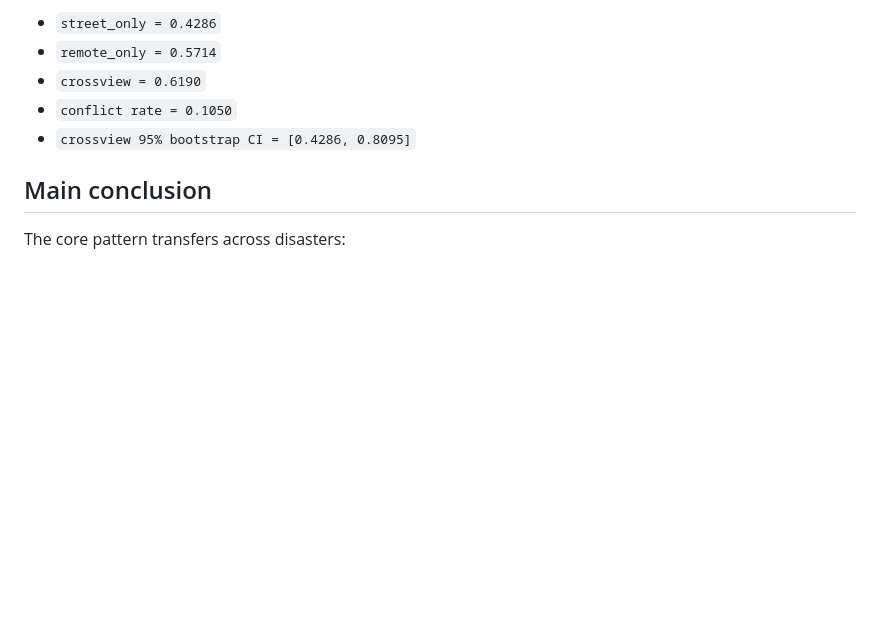
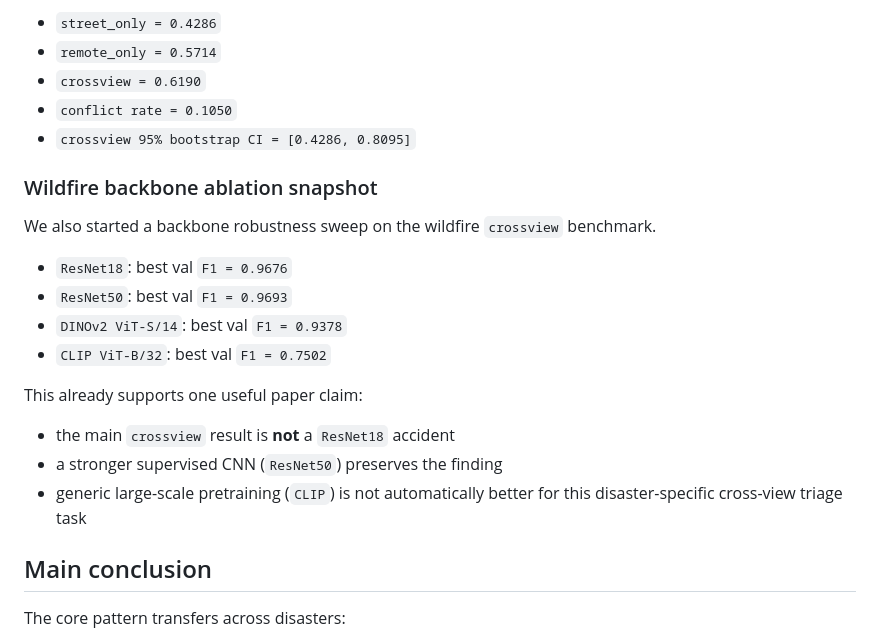
Before and after one commit to rayford295/CrossViewGate, a Markdown page: README.md, the part around the change. GitHub-like rendering; blank space fills up the shorter version.

Commit message:
Record wildfire backbone ablation snapshot

```diff
--- a/README.md
+++ b/README.md
@@ -184,6 +184,23 @@ Conflict subset:
 - `conflict rate = 0.1050`
 - `crossview 95% bootstrap CI = [0.4286, 0.8095]`
 
+### Wildfire backbone ablation snapshot
+
+We also started a backbone robustness sweep on the wildfire `crossview`
+benchmark.
+
+- `ResNet18`: best val `F1 = 0.9676`
+- `ResNet50`: best val `F1 = 0.9693`
+- `DINOv2 ViT-S/14`: best val `F1 = 0.9378`
+- `CLIP ViT-B/32`: best val `F1 = 0.7502`
+
+This already supports one useful paper claim:
+
+- the main `crossview` result is **not** a `ResNet18` accident
+- a stronger supervised CNN (`ResNet50`) preserves the finding
+- generic large-scale pretraining (`CLIP`) is not automatically better for
+  this disaster-specific cross-view triage task
+
 ## Main conclusion
 
 The core pattern transfers across disasters:
```
Also changed, not shown: docs/next_experiments.md (+19 -0 lines), docs/results.md (+20 -0 lines).
